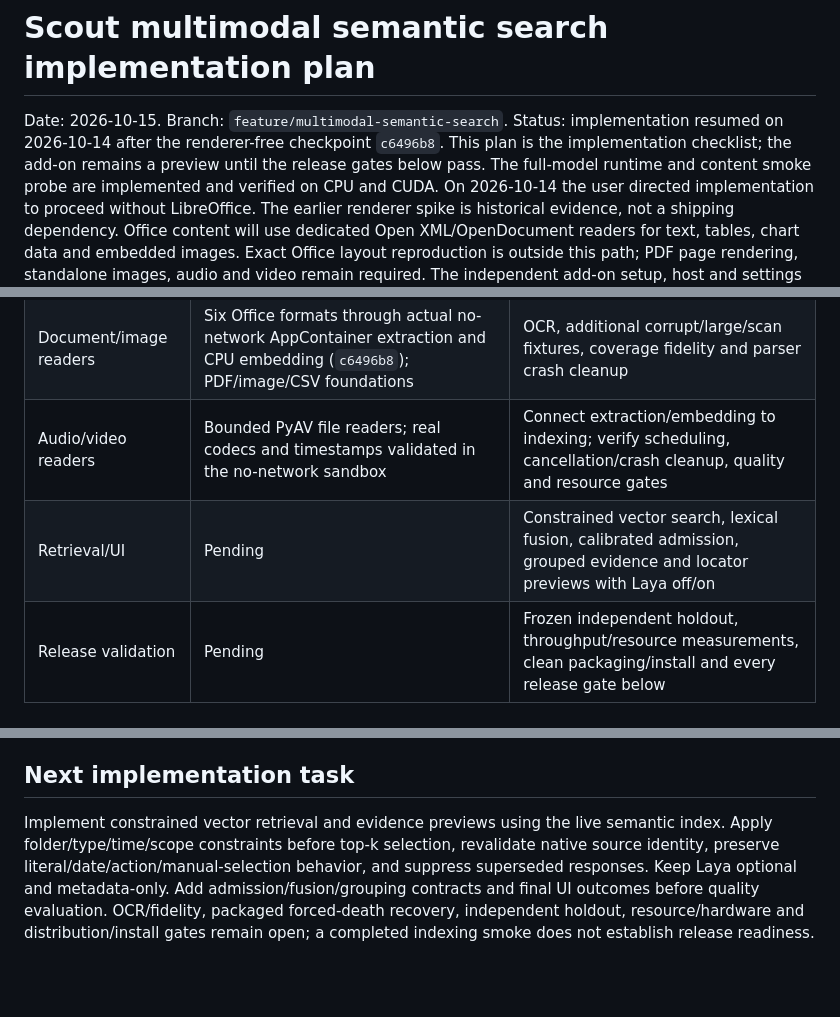
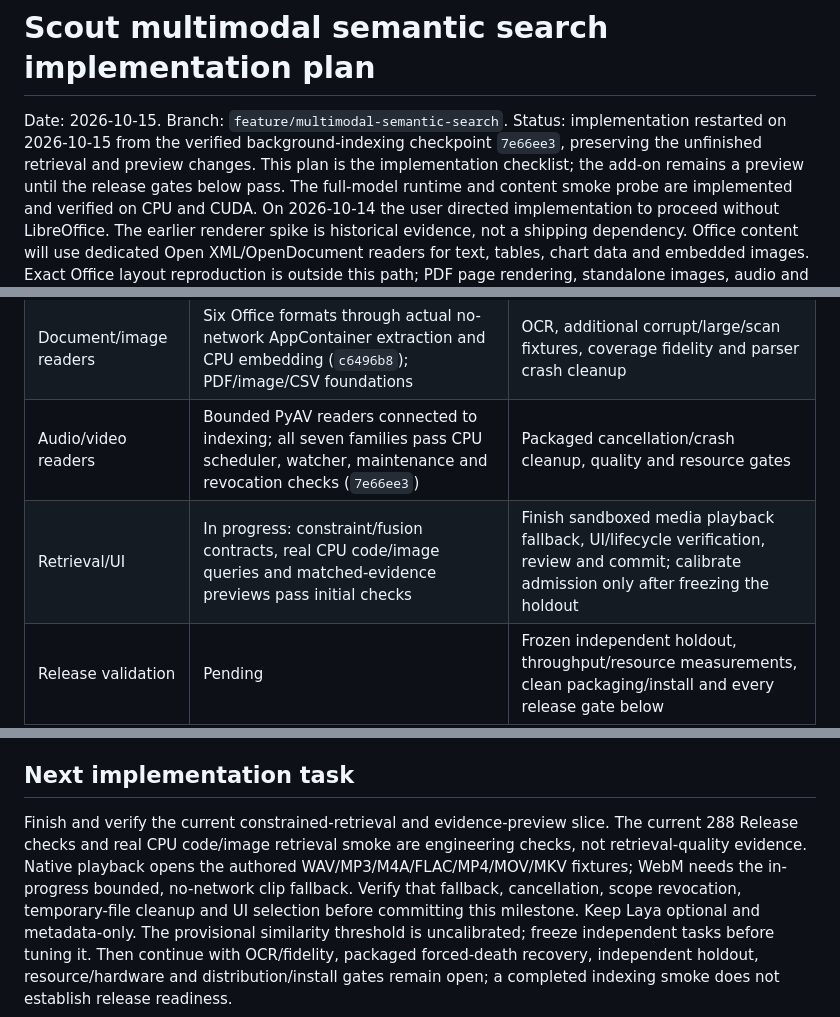
Before and after one commit to adilzubair/scout, a Markdown page: docs/MULTIMODAL_SEARCH_PLAN.md, 3 parts joined by grey strips. GitHub-like rendering; blank space fills up the shorter version.

Commit message:
Update multimodal restart checkpoints and remaining release gates

```diff
--- a/docs/MULTIMODAL_SEARCH_PLAN.md
+++ b/docs/MULTIMODAL_SEARCH_PLAN.md
@@ -1,8 +1,9 @@
 # Scout multimodal semantic search implementation plan
 
 Date: 2026-10-15. Branch: `feature/multimodal-semantic-search`.
-Status: implementation resumed on 2026-10-14 after the renderer-free checkpoint
-`c6496b8`. This plan is the implementation checklist; the add-on remains a
+Status: implementation restarted on 2026-10-15 from the verified background-indexing
+checkpoint `7e66ee3`, preserving the unfinished retrieval and preview changes.
+This plan is the implementation checklist; the add-on remains a
 preview until the release gates below pass. The full-model runtime and content smoke probe
 are implemented and verified on CPU and CUDA. On 2026-10-14 the user directed
 implementation to proceed without LibreOffice. The earlier renderer spike is
@@ -290,8 +291,8 @@ results as end-to-end release evidence.
 | Source acquisition | Native identity checks and hashed owned snapshots (`f87fb8b`) | Revalidate source and scope across extraction, embedding, display and launch |
 | Extractor bridge | Receipt/hash/payload validation, private tokenizer copy, source rechecks, owned-copy cleanup, resource guards and Settings progress | Packaged crash/upgrade checks and full resource/quality evaluation |
 | Document/image readers | Six Office formats through actual no-network AppContainer extraction and CPU embedding (`c6496b8`); PDF/image/CSV foundations | OCR, additional corrupt/large/scan fixtures, coverage fidelity and parser crash cleanup |
-| Audio/video readers | Bounded PyAV file readers; real codecs and timestamps validated in the no-network sandbox | Connect extraction/embedding to indexing; verify scheduling, cancellation/crash cleanup, quality and resource gates |
-| Retrieval/UI | Pending | Constrained vector search, lexical fusion, calibrated admission, grouped evidence and locator previews with Laya off/on |
+| Audio/video readers | Bounded PyAV readers connected to indexing; all seven families pass CPU scheduler, watcher, maintenance and revocation checks (`7e66ee3`) | Packaged cancellation/crash cleanup, quality and resource gates |
+| Retrieval/UI | In progress: constraint/fusion contracts, real CPU code/image queries and matched-evidence previews pass initial checks | Finish sandboxed media playback fallback, UI/lifecycle verification, review and commit; calibrate admission only after freezing the holdout |
 | Release validation | Pending | Frozen independent holdout, throughput/resource measurements, clean packaging/install and every release gate below |
 
 Proceed in this order, committing each verified unit:
@@ -396,11 +397,14 @@ Keep all large or private evaluation outputs under ignored
 
 ## Next implementation task
 
-Implement constrained vector retrieval and evidence previews using the live
-semantic index. Apply folder/type/time/scope constraints before top-k selection,
-revalidate native source identity, preserve literal/date/action/manual-selection
-behavior, and suppress superseded responses. Keep Laya optional and metadata-only.
-Add admission/fusion/grouping contracts and final UI outcomes before quality
-evaluation. OCR/fidelity, packaged forced-death recovery, independent holdout,
+Finish and verify the current constrained-retrieval and evidence-preview slice.
+The current 288 Release checks and real CPU code/image retrieval smoke are
+engineering checks, not retrieval-quality evidence. Native playback opens the
+authored WAV/MP3/M4A/FLAC/MP4/MOV/MKV fixtures; WebM needs the in-progress bounded,
+no-network clip fallback. Verify that fallback, cancellation, scope revocation,
+temporary-file cleanup and UI selection before committing this milestone.
+Keep Laya optional and metadata-only. The provisional similarity threshold is
+uncalibrated; freeze independent tasks before tuning it. Then continue with
+OCR/fidelity, packaged forced-death recovery, independent holdout,
 resource/hardware and distribution/install gates remain open; a completed indexing
 smoke does not establish release readiness.
```
